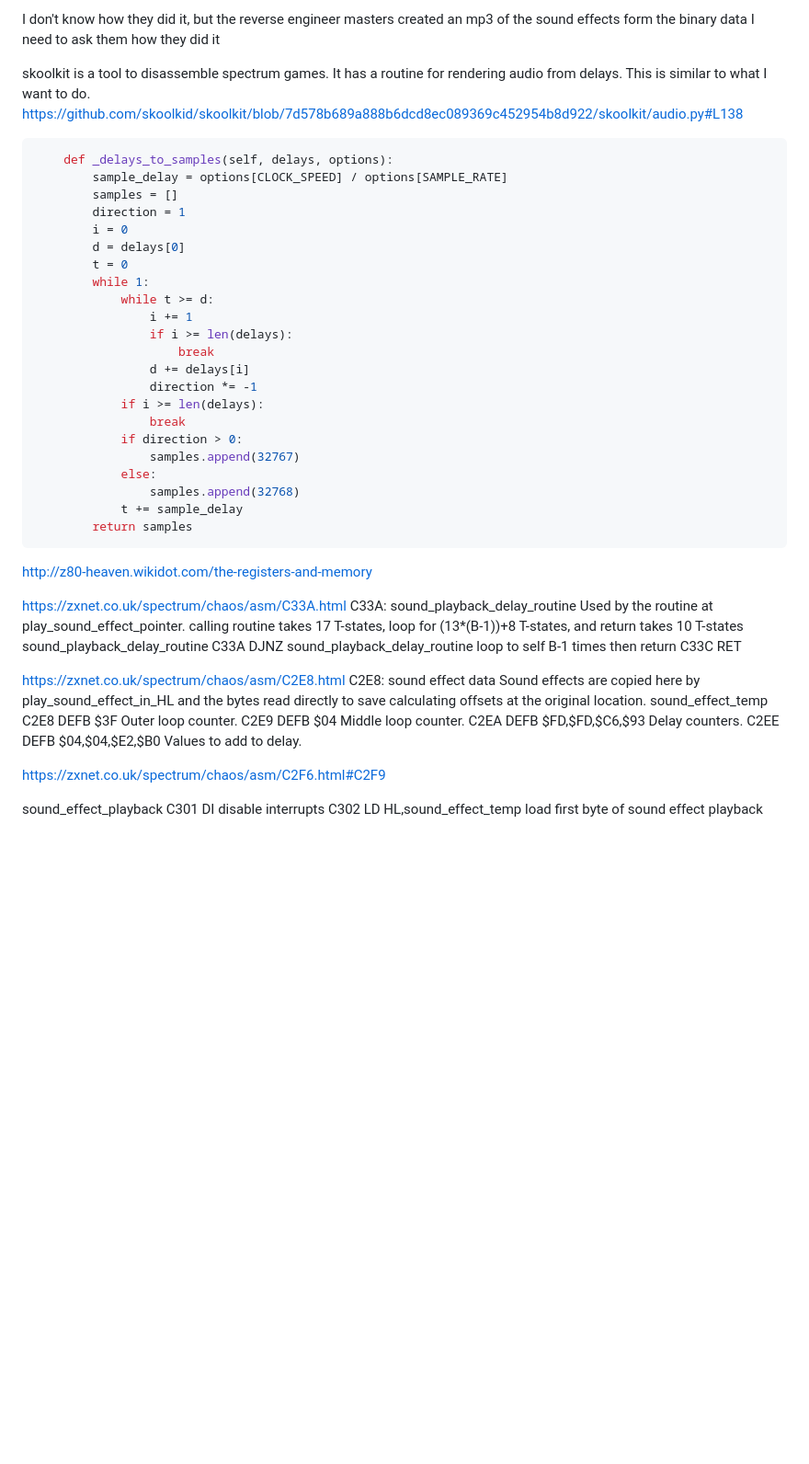
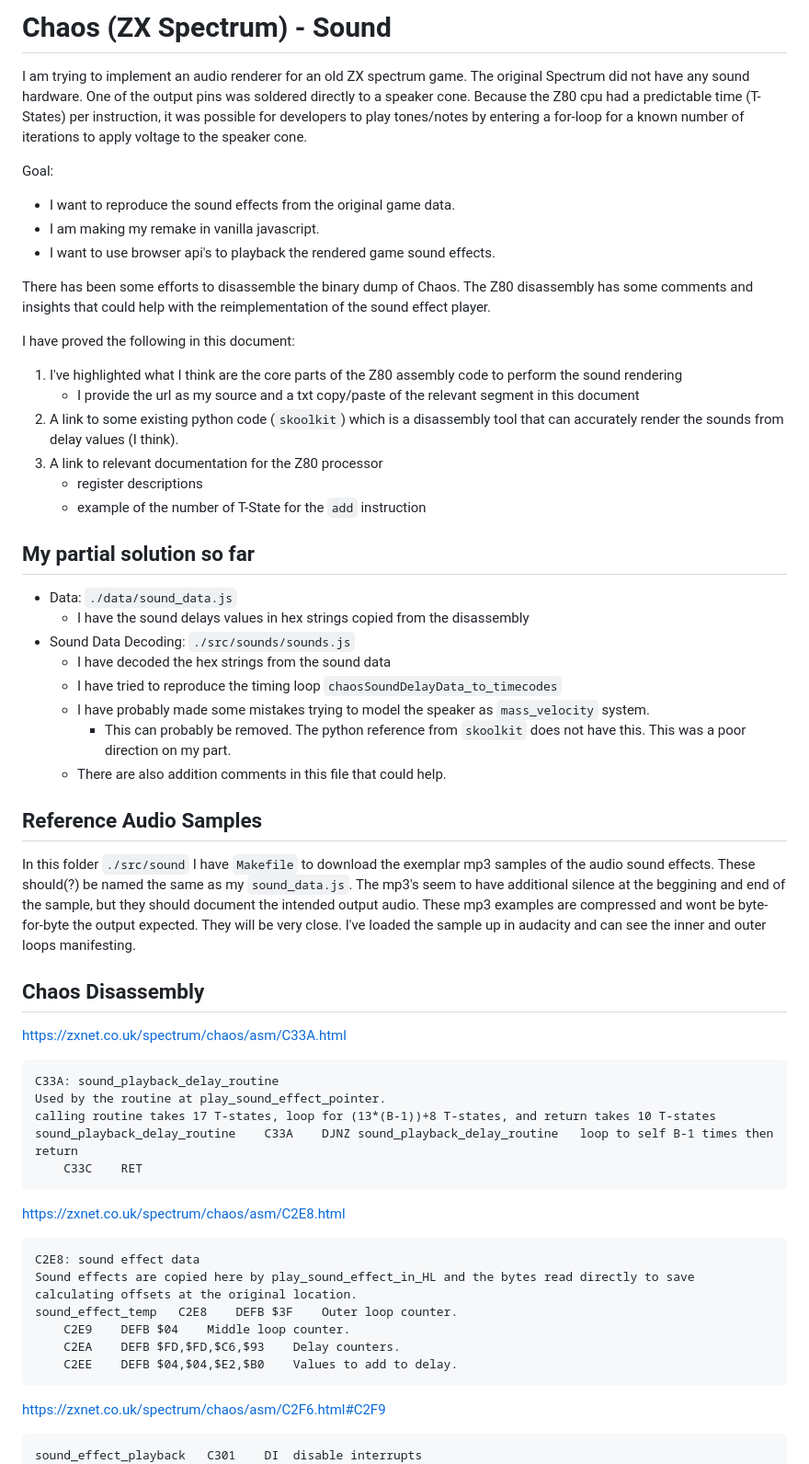
Before and after one commit to calaldees/chaos, a Markdown page: src/sound/README.md, the part around one of its changes. Shown at 92% size. Drawn GitHub-style; blank space fills up the shorter version.

Commit message:
Updated notes about sound.js implementation

````diff
--- a/src/sound/README.md
+++ b/src/sound/README.md
@@ -1,53 +1,68 @@
-I don't know how they did it, but the reverse engineer masters created an mp3 of the sound effects form the binary data
-I need to ask them how they did it
+Chaos (ZX Spectrum) - Sound
+===========================
 
-skoolkit is a tool to disassemble spectrum games. It has a routine for rendering audio from delays. This is similar to what I want to do.
-https://github.com/skoolkid/skoolkit/blob/7d578b689a888b6dcd8ec089369c452954b8d922/skoolkit/audio.py#L138
-```python
-    def _delays_to_samples(self, delays, options):
-        sample_delay = options[CLOCK_SPEED] / options[SAMPLE_RATE]
-        samples = []
-        direction = 1
-        i = 0
-        d = delays[0]
-        t = 0
-        while 1:
-            while t >= d:
-                i += 1
-                if i >= len(delays):
-                    break
-                d += delays[i]
-                direction *= -1
-            if i >= len(delays):
-                break
-            if direction > 0:
-                samples.append(32767)
-            else:
-                samples.append(32768)
-            t += sample_delay
-        return samples
-```
+I am trying to implement an audio renderer for an old ZX spectrum game.
+The original Spectrum did not have any sound hardware.
+One of the output pins was soldered directly to a speaker cone.
+Because the Z80 cpu had a predictable time (T-States) per instruction, it was possible for developers to play tones/notes by entering a for-loop for a known number of iterations to apply voltage to the speaker cone.
 
-http://z80-heaven.wikidot.com/the-registers-and-memory
+Goal:
+* I want to reproduce the sound effects from the original game data.
+* I am making my remake in vanilla javascript.
+* I want to use browser api's to playback the rendered game sound effects.
+
+There has been some efforts to disassemble the binary dump of Chaos.
+The Z80 disassembly has some comments and insights that could help with the reimplementation of the sound effect player.
+
+I have proved the following in this document:
+1. I've highlighted what I think are the core parts of the Z80 assembly code to perform the sound rendering
+	* I provide the url as my source and a txt copy/paste of the relevant segment in this document
+2. A link to some existing python code (`skoolkit`) which is a disassembly tool that can accurately render the sounds from delay values (I think).
+3. A link to relevant documentation for the Z80 processor
+	* register descriptions
+	* example of the number of T-State for the `add` instruction
+
+## My partial solution so far
+
+* Data: `./data/sound_data.js`
+	* I have the sound delays values in hex strings copied from the disassembly
+* Sound Data Decoding: `./src/sounds/sounds.js`
+	* I have decoded the hex strings from the sound data
+	* I have tried to reproduce the timing loop `chaosSoundDelayData_to_timecodes`
+	* I have probably made some mistakes trying to model the speaker as `mass_velocity` system.
+		* This can probably be removed. The python reference from `skoolkit` does not have this. This was a poor direction on my part.
+	* There are also addition comments in this file that could help.
+
+## Reference Audio Samples
+
+In this folder `./src/sound` I have `Makefile` to download the exemplar mp3 samples of the audio sound effects. These should(?) be named the same as my `sound_data.js`. The mp3's seem to have additional silence at the beggining and end of the sample, but they should document the intended output audio.
+These mp3 examples are compressed and wont be byte-for-byte the output expected. They will be very close.
+I've loaded the sample up in audacity and can see the inner and outer loops manifesting.
 
 
+## Chaos Disassembly
+
 https://zxnet.co.uk/spectrum/chaos/asm/C33A.html
+```
 C33A: sound_playback_delay_routine
 Used by the routine at play_sound_effect_pointer.
 calling routine takes 17 T-states, loop for (13*(B-1))+8 T-states, and return takes 10 T-states
 sound_playback_delay_routine 	C33A 	DJNZ sound_playback_delay_routine 	loop to self B-1 times then return
 	C33C 	RET
+```
 
 https://zxnet.co.uk/spectrum/chaos/asm/C2E8.html
+```
 C2E8: sound effect data
 Sound effects are copied here by play_sound_effect_in_HL and the bytes read directly to save calculating offsets at the original location.
 sound_effect_temp 	C2E8 	DEFB $3F 	Outer loop counter.
 	C2E9 	DEFB $04 	Middle loop counter.
 	C2EA 	DEFB $FD,$FD,$C6,$93 	Delay counters.
 	C2EE 	DEFB $04,$04,$E2,$B0 	Values to add to delay.
+```
 
 https://zxnet.co.uk/spectrum/chaos/asm/C2F6.html#C2F9
-
+```
 sound_effect_playback 	C301 	DI 	disable interrupts
 	C302 	LD HL,sound_effect_temp 	load first byte of sound effect playback data into B
 	C305 	LD B,(HL)
````
Also changed, not shown: other parts of src/sound/README.md (+41 -0 lines).
